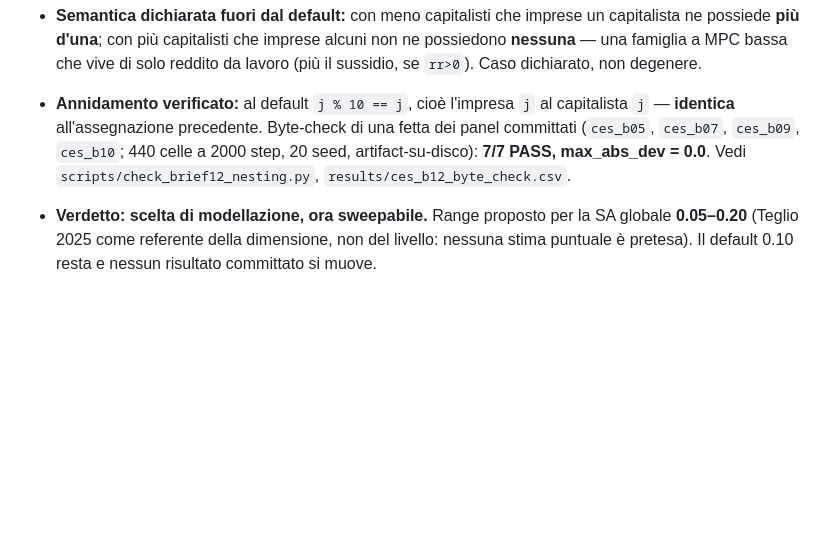
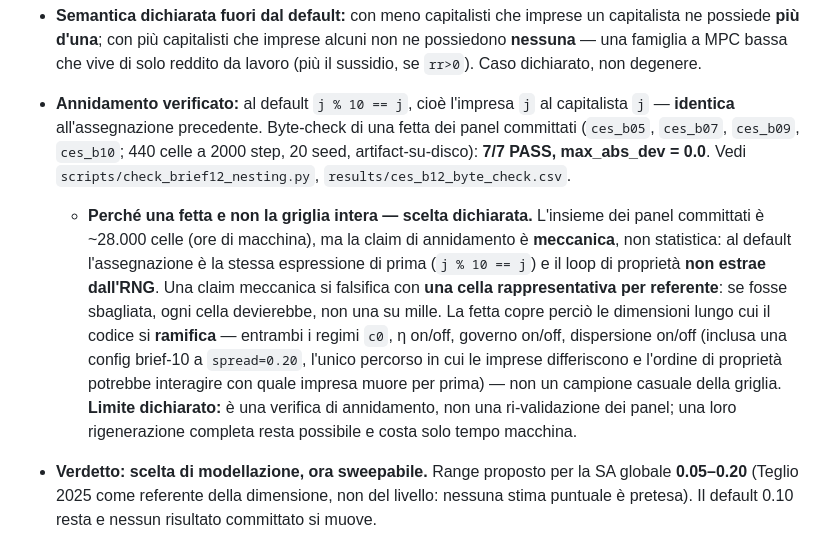
Before and after one commit to MattiaSaramin/endogenous-investment-abm, a Markdown page: parameter_notes.md, the part around the change. Drawn GitHub-style; blank space fills up the shorter version.

```diff
--- a/parameter_notes.md
+++ b/parameter_notes.md
@@ -724,6 +724,19 @@ serve solo a garantire che il transiente sia esaurito.
   committati (`ces_b05`, `ces_b07`, `ces_b09`, `ces_b10`; 440 celle a 2000 step, 20 seed,
   artifact-su-disco): **7/7 PASS, max_abs_dev = 0.0**. Vedi
   `scripts/check_brief12_nesting.py`, `results/ces_b12_byte_check.csv`.
+  - **Perché una fetta e non la griglia intera — scelta dichiarata.** L'insieme dei panel
+    committati è ~28.000 celle (ore di macchina), ma la claim di annidamento è
+    **meccanica**, non statistica: al default l'assegnazione è la stessa espressione di
+    prima (`j % 10 == j`) e il loop di proprietà **non estrae dall'RNG**. Una claim
+    meccanica si falsifica con **una cella rappresentativa per referente**: se fosse
+    sbagliata, ogni cella devierebbe, non una su mille. La fetta copre perciò le
+    dimensioni lungo cui il codice si **ramifica** — entrambi i regimi `c0`, η on/off,
+    governo on/off, dispersione on/off (inclusa una config brief-10 a `spread=0.20`,
+    l'unico percorso in cui le imprese differiscono e l'ordine di proprietà potrebbe
+    interagire con quale impresa muore per prima) — non un campione casuale della
+    griglia. **Limite dichiarato:** è una verifica di annidamento, non una
+    ri-validazione dei panel; una loro rigenerazione completa resta possibile e costa
+    solo tempo macchina.
 - **Verdetto:** **scelta di modellazione, ora sweepabile.** Range proposto per la SA
   globale **0.05–0.20** (Teglio 2025 come referente della dimensione, non del livello:
   nessuna stima puntuale è pretesa). Il default 0.10 resta e nessun risultato committato
```
Also changed, not shown: README.md (+12 -0 lines).
